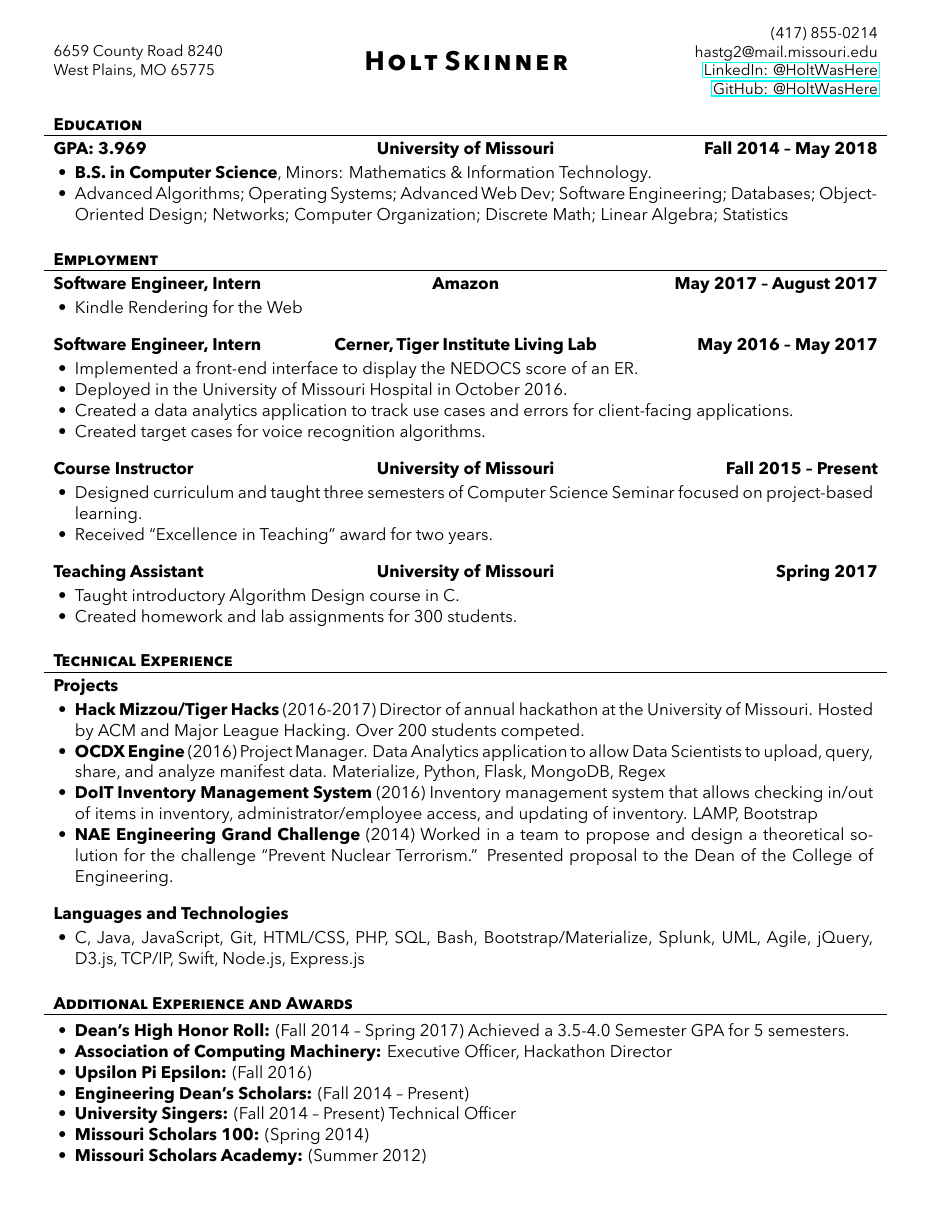
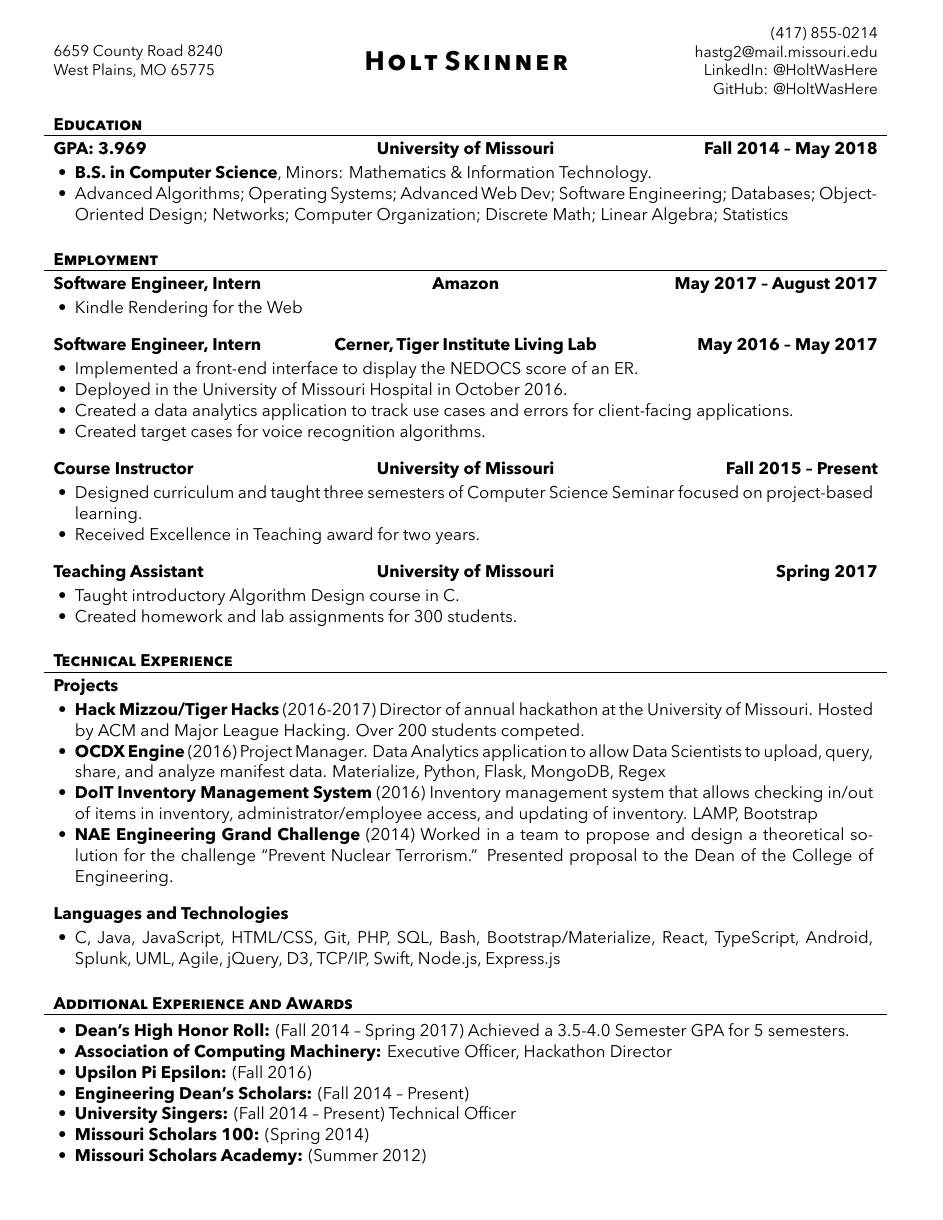
Before and after one commit to holtskinner/holtskinner, a LaTeX CV (HoltSkinnerResume.tex): page 1 of 2 before the commit and the whole page after it. The pictures show the PDF file HoltSkinnerResume.pdf that the author committed with the source.

Commit message:
Added React, TypeScript, & Android to Skills

```diff
--- a/HoltSkinnerResume.tex
+++ b/HoltSkinnerResume.tex
@@ -44,7 +44,7 @@
         \begin{cvsubsection}{Course Instructor}{University of Missouri}{Fall 2015 -- Present}
             \begin{itemize}
                 \item Designed curriculum and taught three semesters of Computer Science Seminar focused on project-based learning.
-                \item Received “Excellence in Teaching” award for two years.
+                \item Received Excellence in Teaching award for two years.
             \end{itemize}
         \end{cvsubsection}
 
@@ -69,7 +69,7 @@
 
         \begin{cvsubsection}{Languages and Technologies}{}{}
             \begin{itemize}
-                \item C, Java, JavaScript, Git, HTML/CSS, PHP, SQL,  Bash, Bootstrap/Materialize, Splunk, UML, Agile, jQuery, D3.js, TCP/IP, Swift, Node.js, Express.js
+                \item C, Java, JavaScript, HTML/CSS, Git, PHP, SQL,  Bash, Bootstrap/Materialize, React, TypeScript, Android, Splunk, UML, Agile, jQuery, D3, TCP/IP, Swift, Node.js, Express.js
             \end{itemize}
         \end{cvsubsection}
     \end{cvsection}
@@ -77,10 +77,10 @@
     \begin{cvsection}{Additional Experience and Awards}
         \begin{cvsubsection}{}{}{}
             \begin{itemize}
-                \item \textbf{Dean’s High Honor Roll:}  (Fall 2014 -- Spring 2017) Achieved a 3.5-4.0 Semester GPA for 5 semesters.
+                \item \textbf{Dean's High Honor Roll:}  (Fall 2014 -- Spring 2017) Achieved a 3.5-4.0 Semester GPA for 5 semesters.
                 \item \textbf{Association of Computing Machinery:} Executive Officer, Hackathon Director
                 \item \textbf{Upsilon Pi Epsilon:}  (Fall 2016)
-                \item \textbf{Engineering Dean’s Scholars:} (Fall 2014 -- Present)
+                \item \textbf{Engineering Dean's Scholars:} (Fall 2014 -- Present)
                 \item \textbf{University Singers:} (Fall 2014 -- Present) Technical Officer
                 \item \textbf{Missouri Scholars 100:} (Spring 2014)
                 \item \textbf{Missouri Scholars Academy:} (Summer 2012)
```
Also changed, not shown: HoltSkinnerResume.pdf.
